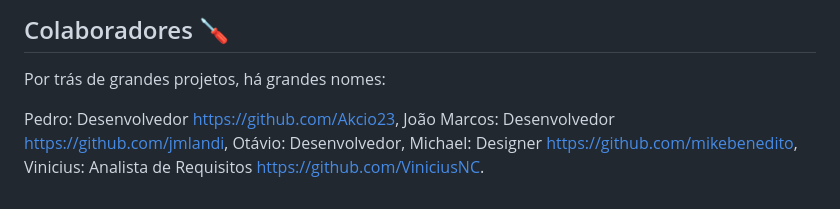
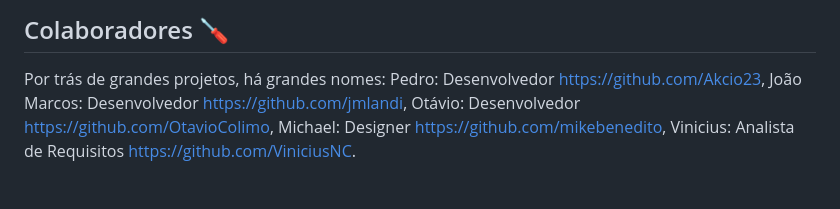
Before and after one commit to jmlandi/pexinxa, a Markdown page: readme.md, the part around the change. GitHub-like rendering.

Commit message:
22/11 add git otavio

```diff
--- a/readme.md
+++ b/readme.md
@@ -28,9 +28,8 @@ As tecnologias utilizadas para transformar esse sonho em realidade foram Figma,
 ## Colaboradores 🪛
 
 Por trás de grandes projetos, há grandes nomes:
-
 Pedro: Desenvolvedor https://github.com/Akcio23,
 João Marcos: Desenvolvedor https://github.com/jmlandi,
-Otávio: Desenvolvedor,
+Otávio: Desenvolvedor https://github.com/OtavioColimo,
 Michael: Designer https://github.com/mikebenedito,
 Vinicius: Analista de Requisitos https://github.com/ViniciusNC.
```
